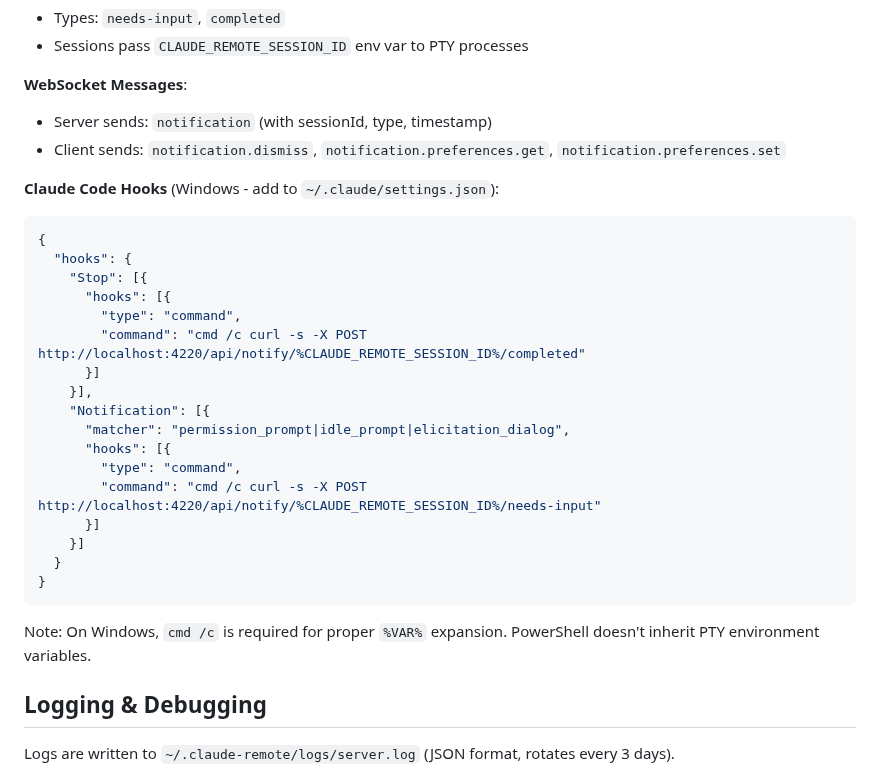
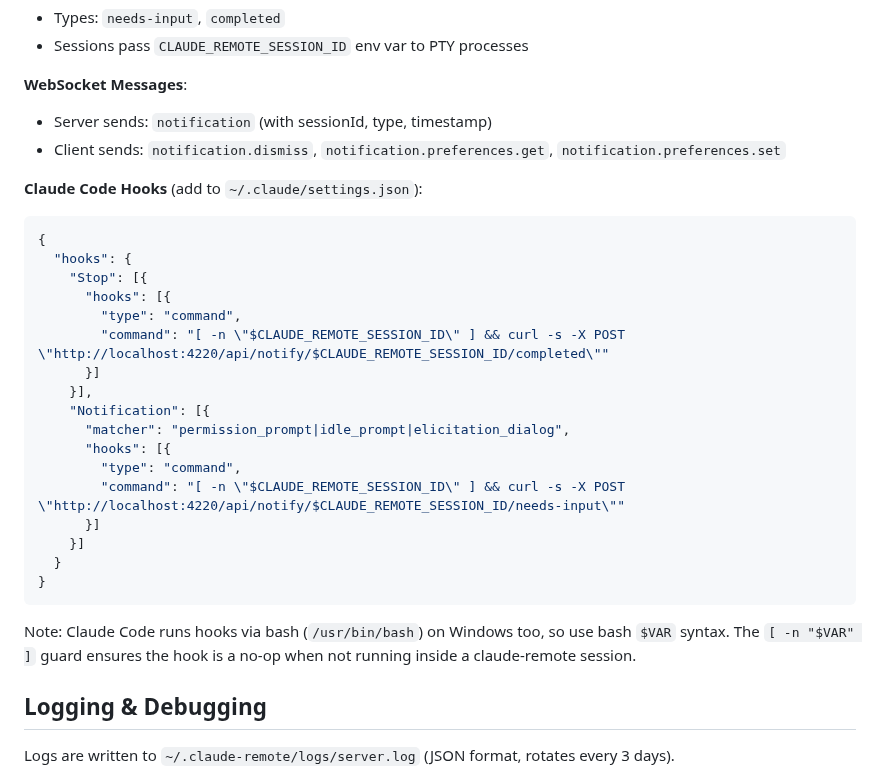
Before and after one commit to AlbertMillan/remote-terminal, a Markdown page: CLAUDE.md, the part around the change. GitHub-like rendering.

Commit message:
Fix notification hooks to use bash syntax with guard for unset session ID
Claude Code runs hooks via bash, not cmd.exe, so %VAR% syntax fails.
Switch to bash $VAR syntax and guard with [ -n "$VAR" ] so hooks are
no-ops when not running inside a claude-remote session.

Co-Authored-By: Claude Sonnet 4.6 <noreply@anthropic.com>

````diff
--- a/CLAUDE.md
+++ b/CLAUDE.md
@@ -81,28 +81,28 @@ The server supports webhook notifications to alert users when Claude Code needs
 - Server sends: `notification` (with sessionId, type, timestamp)
 - Client sends: `notification.dismiss`, `notification.preferences.get`, `notification.preferences.set`
 
-**Claude Code Hooks** (Windows - add to `~/.claude/settings.json`):
+**Claude Code Hooks** (add to `~/.claude/settings.json`):
 ```json
 {
   "hooks": {
     "Stop": [{
       "hooks": [{
         "type": "command",
-        "command": "cmd /c curl -s -X POST http://localhost:4220/api/notify/%CLAUDE_REMOTE_SESSION_ID%/completed"
+        "command": "[ -n \"$CLAUDE_REMOTE_SESSION_ID\" ] && curl -s -X POST \"http://localhost:4220/api/notify/$CLAUDE_REMOTE_SESSION_ID/completed\""
       }]
     }],
     "Notification": [{
       "matcher": "permission_prompt|idle_prompt|elicitation_dialog",
       "hooks": [{
         "type": "command",
-        "command": "cmd /c curl -s -X POST http://localhost:4220/api/notify/%CLAUDE_REMOTE_SESSION_ID%/needs-input"
+        "command": "[ -n \"$CLAUDE_REMOTE_SESSION_ID\" ] && curl -s -X POST \"http://localhost:4220/api/notify/$CLAUDE_REMOTE_SESSION_ID/needs-input\""
       }]
     }]
   }
 }
 ```
 
-Note: On Windows, `cmd /c` is required for proper `%VAR%` expansion. PowerShell doesn't inherit PTY environment variables.
+Note: Claude Code runs hooks via bash (`/usr/bin/bash`) on Windows too, so use bash `$VAR` syntax. The `[ -n "$VAR" ]` guard ensures the hook is a no-op when not running inside a claude-remote session.
 
 ## Logging & Debugging
 
````
